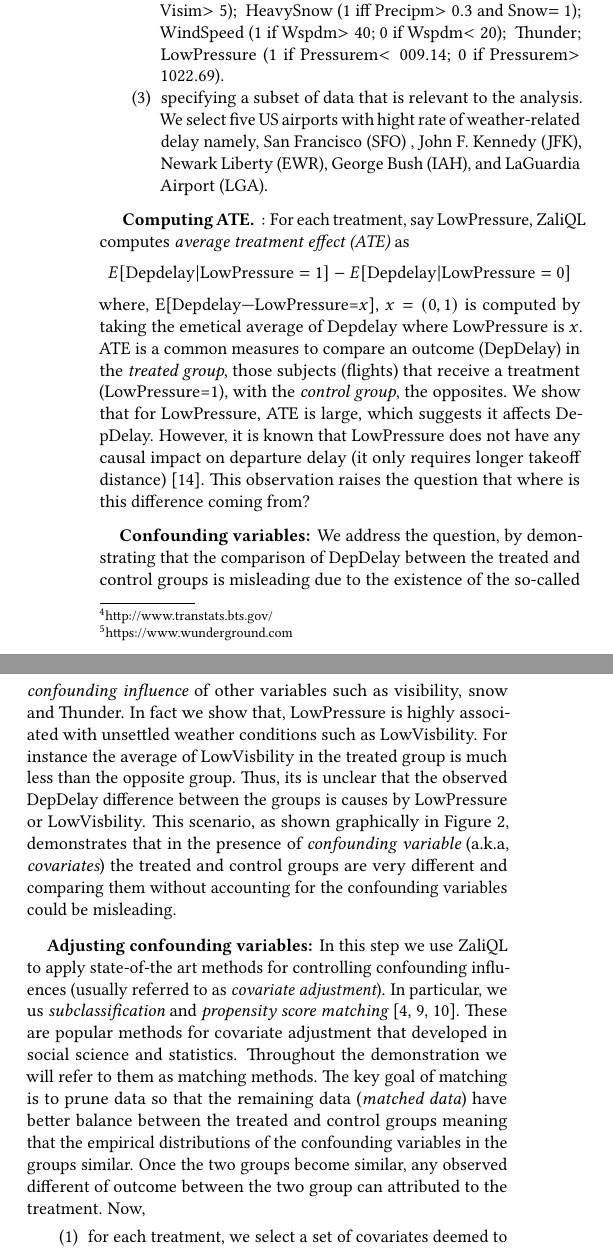
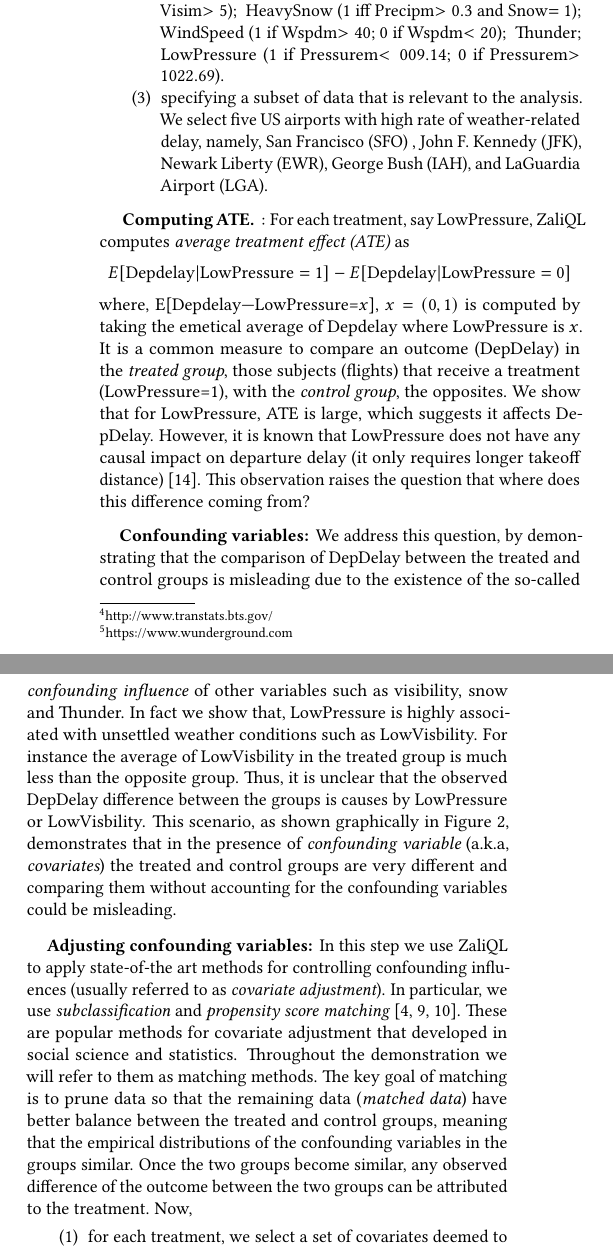
Before and after one commit to CoreyCole/zaliql, a LaTeX paper (paper_sigmod17_demo/paper/paper.tex, which reads paper_sigmod17_demo/paper/details.tex): two parts of the columns of page 2 of 5, joined at a grey line, cut so that both start at the same text. Compiled offline with pdfLaTeX.

Commit message:
polished

```diff
--- a/paper_sigmod17_demo/paper/details.tex
+++ b/paper_sigmod17_demo/paper/details.tex
@@ -167,33 +167,33 @@ strategies, \ldots
 These dialogs will also allow the user to incorporate other columns (e.g. snow is defined as $iff Precipm> 0.3 and
 Tempm< 0$) and input SQL for custom discretization methods.}
 
-      \item specifying a subset of data that is relevant to the analysis.  We select five US airports  with hight rate of weather-related delay namely, San Francisco (SFO) , John F. Kennedy (JFK), Newark Liberty (EWR), George Bush (IAH), and LaGuardia Airport (LGA).
+      \item specifying a subset of data that is relevant to the analysis.  We select five US airports  with high rate of weather-related delay, namely, San Francisco (SFO) , John F. Kennedy (JFK), Newark Liberty (EWR), George Bush (IAH), and LaGuardia Airport (LGA).
 \end{enumerate}
 
 
  \paragraph{ \bf Computing ATE}: For each treatment, say LowPressure, \GSQL\ computes {\em average treatment effect (ATE)} as $$E[\text{Depdelay}|\text{LowPressure}=1] - E[\text{Depdelay}|\text{LowPressure}=0]$$
-  where, E[\text{Depdelay}|\text{LowPressure}=$x$], $x=(0,1)$ is computed by taking the emetical average of  Depdelay where LowPressure is  $x$. ATE is a  common measures to compare an
+  where, E[\text{Depdelay}|\text{LowPressure}=$x$], $x=(0,1)$ is computed by taking the emetical average of  Depdelay where LowPressure is  $x$. It is a  common measure to compare an
   outcome (DepDelay) in the {\em treated group},  those subjects (flights) that receive a treatment (LowPressure=1), with the {\em control group}, the opposites.
 We show that for LowPressure, ATE is large, which  suggests  it affects DepDelay. However, it is known that
-  LowPressure does not have any causal impact on departure delay (it only requires longer takeoff distance) \cite{FAA08}. This observation raises the question that  where is this difference coming from?
+  LowPressure does not have any causal impact on departure delay (it only requires longer takeoff distance) \cite{FAA08}. This observation raises the question that  where does this difference coming from?
 
- \paragraph{\bf Confounding variables:} We address the question, by demonstrating that the comparison of DepDelay between the treated and control groups is misleading due to the existence of the so-called {\em  confounding influence} of other variables such as visibility, snow and Thunder.  In fact we show that, LowPressure is highly associated with unsettled weather conditions such as LowVisbility. For instance the average of LowVisbility in the treated group is much less than
-  the opposite group. Thus, its is unclear that the observed DepDelay difference between the groups is causes by LowPressure or LowVisbility. This scenario, as shown graphically in Figure \ref{fig:cv}, demonstrates that in the presence of {\em confounding variable} (a.k.a, {\em covariates}) the treated and control groups are very different and comparing them without accounting for the confounding variables could be misleading.
+ \paragraph{\bf Confounding variables:} We address this question, by demonstrating that the comparison of DepDelay between the treated and control groups is misleading due to the existence of the so-called {\em  confounding influence} of other variables such as visibility, snow and Thunder.  In fact we show that, LowPressure is highly associated with unsettled weather conditions such as LowVisbility. For instance the average of LowVisbility in the treated group is much less than
+  the opposite group. Thus, it is unclear that the observed DepDelay difference between the groups is causes by LowPressure or LowVisbility. This scenario, as shown graphically in Figure \ref{fig:cv}, demonstrates that in the presence of {\em confounding variable} (a.k.a, {\em covariates}) the treated and control groups are very different and comparing them without accounting for the confounding variables could be misleading.
 
 
  \paragraph{\bf Adjusting confounding variables:}
 In this step we use \GSQL\ to apply state-of-the art methods for controlling confounding influences (usually referred to as {\em covariate adjustment}).
-In particular, we us {\em subclassification} and {\it propensity score matching} \cite{Rubin1983b,IacKinPor09,rosenbaum1984reducing}.
+In particular, we use {\em subclassification} and {\it propensity score matching} \cite{Rubin1983b,IacKinPor09,rosenbaum1984reducing}.
 These are popular methods for  covariate adjustment that developed in social science and statistics. Throughout the demonstration we will refer to them as matching methods.
 The key goal of matching is to prune data so that
-the remaining data ({\em matched data}) have better balance between the treated and control groups meaning that the empirical distributions of the confounding variables in the groups  similar.
-Once the two groups become similar, any observed different of outcome between the two group can attributed to the treatment. Now,
+the remaining data ({\em matched data}) have better balance between the treated and control groups, meaning that the empirical distributions of the confounding variables in the groups  similar.
+Once the two groups become similar, any observed difference of the outcome between the two groups can be attributed to the treatment. Now,
      \begin{enumerate}
       \item for each treatment, we select a set of covariates deemed to confound the treatment and DepDelay (Figure \ref{fig:eteresult}(d)).
       \item we select a matching method and adjust its tuning parameters (Figure \ref{fig:eteresult}(e)).
 \end{enumerate}
 
-\paragraph{\bf Checking Balance:}  In this step we check weather the matching process was successfully improved covariates balance. In particular,
+\paragraph{\bf Checking Balance:}  In this step we check weather the matching process  successfully improved covariates balance. In particular,
     \begin{enumerate}
       \item  we compare the distribution for each covariate between the treated and control group on matched data (this will be done for all treatments). For this task, \GSQL\  provides numerical summaries such as the mean difference, and summaries based on quantile quantile plots and multivariate histograms \ref{fig:eteresult}(d).
 
@@ -203,5 +203,5 @@ Once the two groups become similar, any observed different of outcome between th
 
-     \paragraph{\bf Answer to the causal questions:} In this step  we answer the causal question created at the very fist step of the demonstration.
+     \paragraph{\bf Answer to the causal questions:} In this step  we answer the causal question created at the very first step of the demonstration.
        \begin{enumerate}
        \item for each treatment we compute ATE on the associated balanced matched data
       \item we evaluate the statistical significance of the obtained result by performing statistical tests, such as Chi-square test.
```
Also changed, not shown: paper_sigmod17_demo/paper/details.tex (6 more changed lines).
